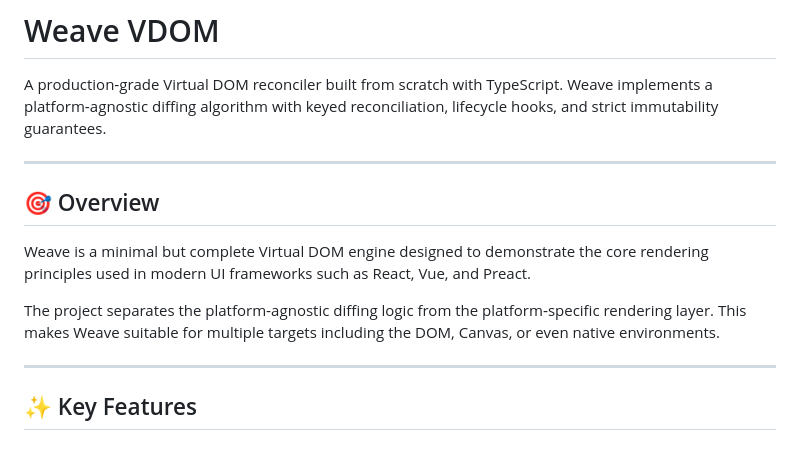
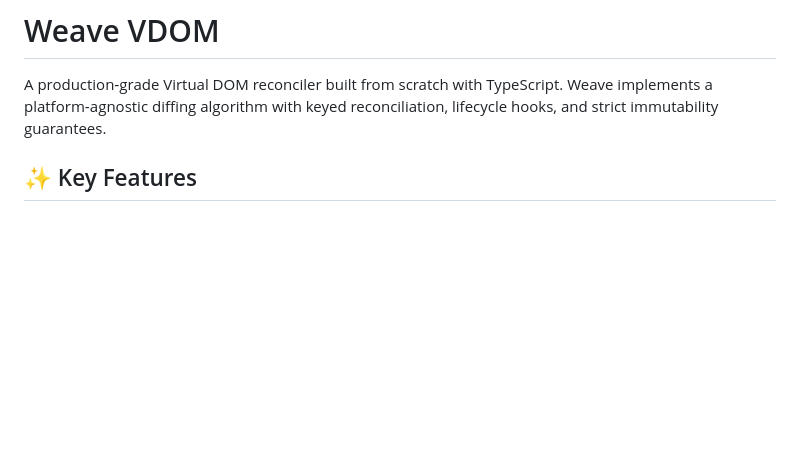
Before and after one commit to Symphony007/Weave---VirtualDOM, a Markdown page: README.md, the part around the change. GitHub-like rendering; blank space fills up the shorter version.

Commit message:
Remove Overview section from README
Removed the Overview section from the README.

```diff
--- a/README.md
+++ b/README.md
@@ -2,16 +2,6 @@
 
 A production‑grade Virtual DOM reconciler built from scratch with TypeScript.
 Weave implements a platform‑agnostic diffing algorithm with keyed reconciliation, lifecycle hooks, and strict immutability guarantees.
-
----
-
-## 🎯 Overview
-
-Weave is a minimal but complete Virtual DOM engine designed to demonstrate the core rendering principles used in modern UI frameworks such as React, Vue, and Preact.
-
-The project separates the platform‑agnostic diffing logic from the platform‑specific rendering layer. This makes Weave suitable for multiple targets including the DOM, Canvas, or even native environments.
-
----
 
 ## ✨ Key Features
 
```
